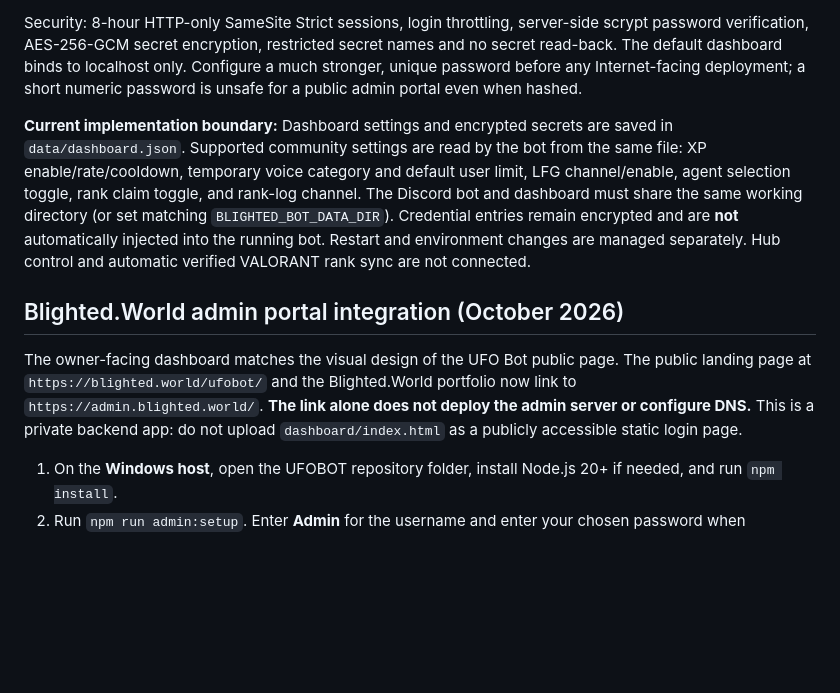
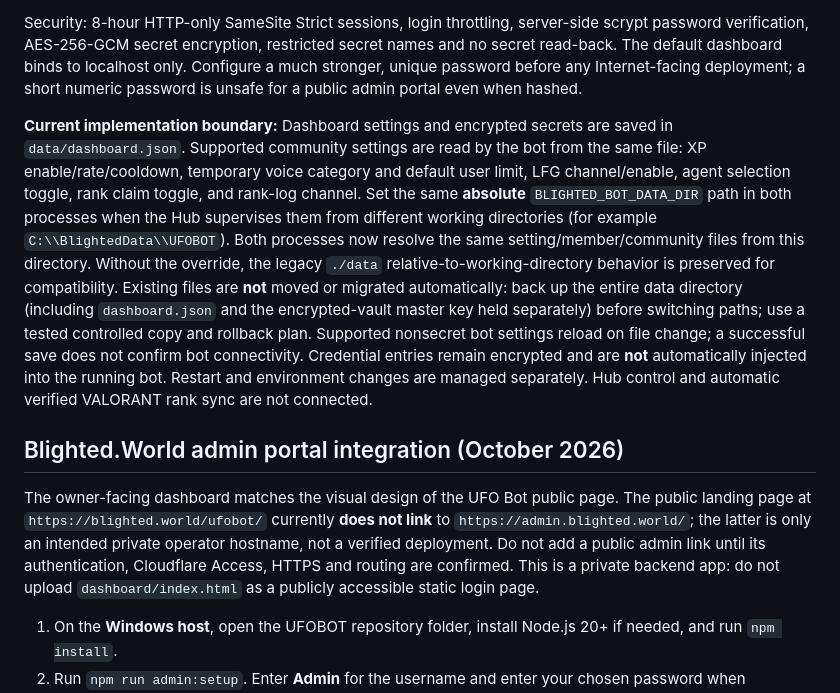
Before and after one commit to BlightedWorld0666/UFOBOT, a Markdown page: README.md, the part around the change. GitHub-like rendering; blank space fills up the shorter version.

Commit message:
Align shared data path and truthful configuration behavior: README.md

```diff
--- a/README.md
+++ b/README.md
@@ -63,11 +63,11 @@ A private, authenticated dashboard is included in `dashboard/` with its own loca
 
 Security: 8-hour HTTP-only SameSite Strict sessions, login throttling, server-side scrypt password verification, AES-256-GCM secret encryption, restricted secret names and no secret read-back. The default dashboard binds to localhost only. Configure a much stronger, unique password before any Internet-facing deployment; a short numeric password is unsafe for a public admin portal even when hashed.
 
-**Current implementation boundary:** Dashboard settings and encrypted secrets are saved in `data/dashboard.json`. Supported community settings are read by the bot from the same file: XP enable/rate/cooldown, temporary voice category and default user limit, LFG channel/enable, agent selection toggle, rank claim toggle, and rank-log channel. The Discord bot and dashboard must share the same working directory (or set matching `BLIGHTED_BOT_DATA_DIR`). Credential entries remain encrypted and are **not** automatically injected into the running bot. Restart and environment changes are managed separately. Hub control and automatic verified VALORANT rank sync are not connected.
+**Current implementation boundary:** Dashboard settings and encrypted secrets are saved in `data/dashboard.json`. Supported community settings are read by the bot from the same file: XP enable/rate/cooldown, temporary voice category and default user limit, LFG channel/enable, agent selection toggle, rank claim toggle, and rank-log channel. Set the same **absolute** `BLIGHTED_BOT_DATA_DIR` path in both processes when the Hub supervises them from different working directories (for example `C:\\BlightedData\\UFOBOT`). Both processes now resolve the same setting/member/community files from this directory. Without the override, the legacy `./data` relative-to-working-directory behavior is preserved for compatibility. Existing files are **not** moved or migrated automatically: back up the entire data directory (including `dashboard.json` and the encrypted-vault master key held separately) before switching paths; use a tested controlled copy and rollback plan. Supported nonsecret bot settings reload on file change; a successful save does not confirm bot connectivity. Credential entries remain encrypted and are **not** automatically injected into the running bot. Restart and environment changes are managed separately. Hub control and automatic verified VALORANT rank sync are not connected.
 
 ## Blighted.World admin portal integration (October 2026)
 
-The owner-facing dashboard matches the visual design of the UFO Bot public page. The public landing page at `https://blighted.world/ufobot/` and the Blighted.World portfolio now link to `https://admin.blighted.world/`. **The link alone does not deploy the admin server or configure DNS.** This is a private backend app: do not upload `dashboard/index.html` as a publicly accessible static login page.
+The owner-facing dashboard matches the visual design of the UFO Bot public page. The public landing page at `https://blighted.world/ufobot/` currently **does not link** to `https://admin.blighted.world/`; the latter is only an intended private operator hostname, not a verified deployment. Do not add a public admin link until its authentication, Cloudflare Access, HTTPS and routing are confirmed. This is a private backend app: do not upload `dashboard/index.html` as a publicly accessible static login page.
 
 1. On the **Windows host**, open the UFOBOT repository folder, install Node.js 20+ if needed, and run `npm install`.
 2. Run `npm run admin:setup`. Enter **Admin** for the username and enter your chosen password when prompted. For the requested initial local-only setup, enter the password you provided in chat. The script computes a salted scrypt hash and fresh AES encryption master key. **Neither the password nor the resulting .env values should be committed to GitHub.**
```
